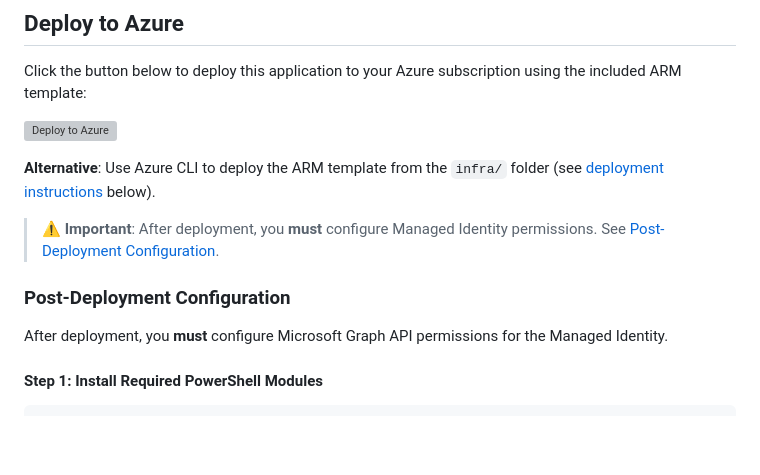
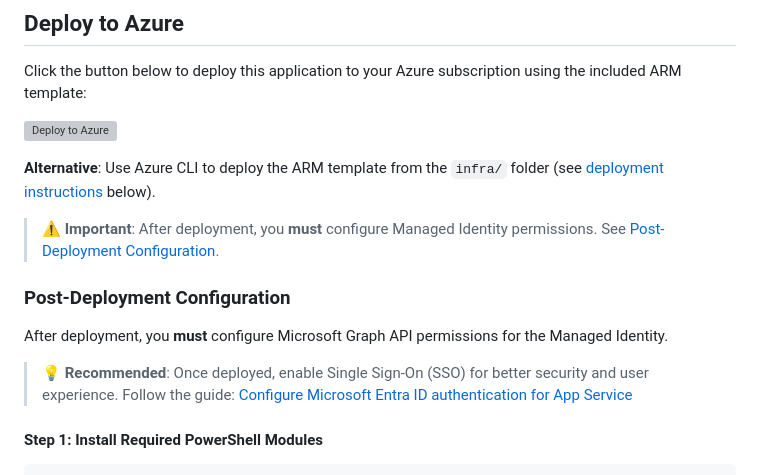
Before and after one commit to ChrFrohn/Access-Package-Resource-Finder, a Markdown page: README.md, the part around the change printed below. Drawn GitHub-style; blank space fills up the shorter version; grey boxes are pictures that could not be loaded.

```diff
--- a/README.md
+++ b/README.md
@@ -31,6 +31,8 @@ Click the button below to deploy this application to your Azure subscription usi
 ### Post-Deployment Configuration
 
 After deployment, you **must** configure Microsoft Graph API permissions for the Managed Identity.
+
+> **💡 Recommended**: Once deployed, enable Single Sign-On (SSO) for better security and user experience. Follow the guide: [Configure Microsoft Entra ID authentication for App Service](https://learn.microsoft.com/azure/app-service/configure-authentication-provider-aad?tabs=workforce-configuration&wt.mc_id=MVP_453718)
 
 #### Step 1: Install Required PowerShell Modules
 
```
Also changed, not shown: other parts of README.md (+1 -1 lines).
